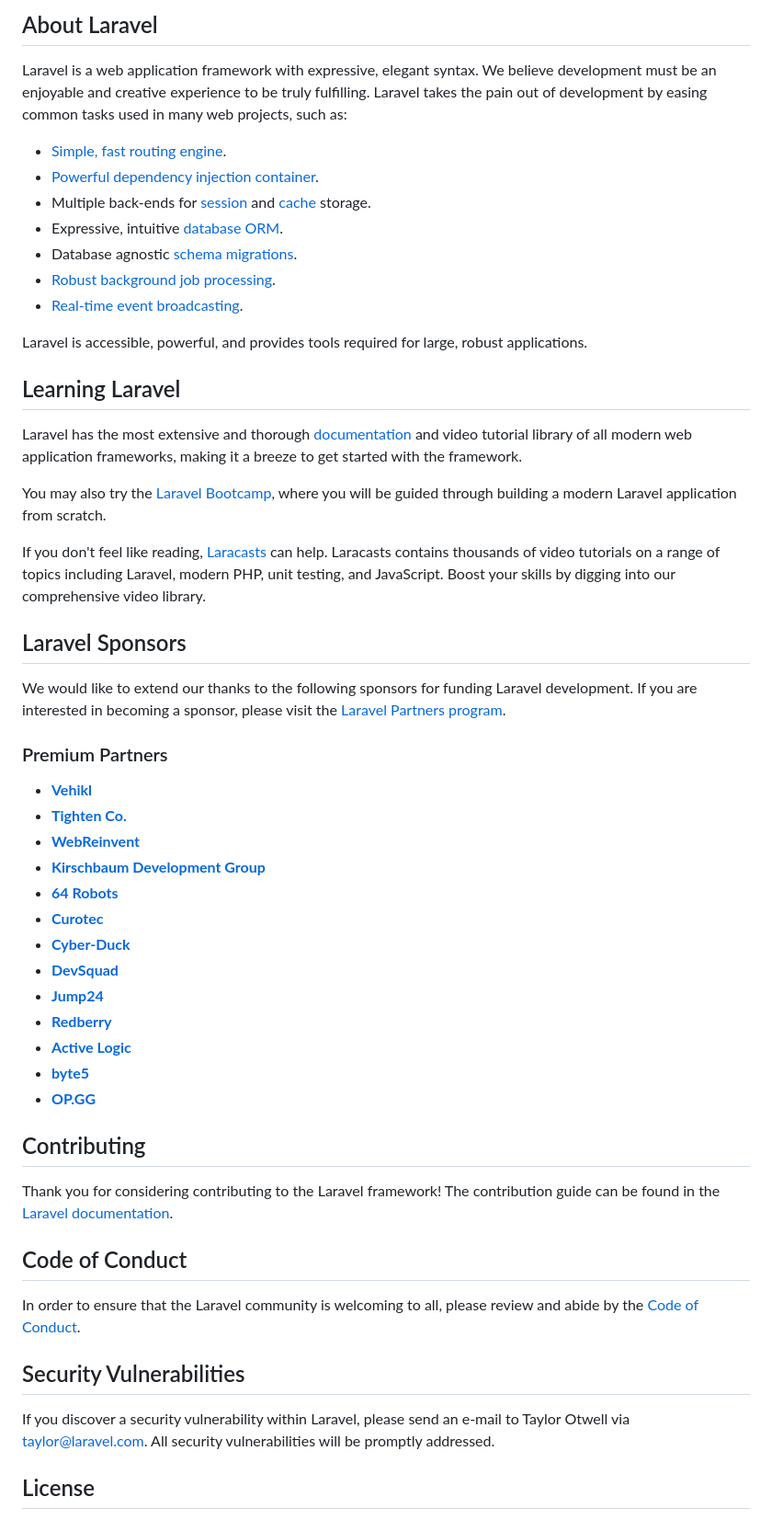
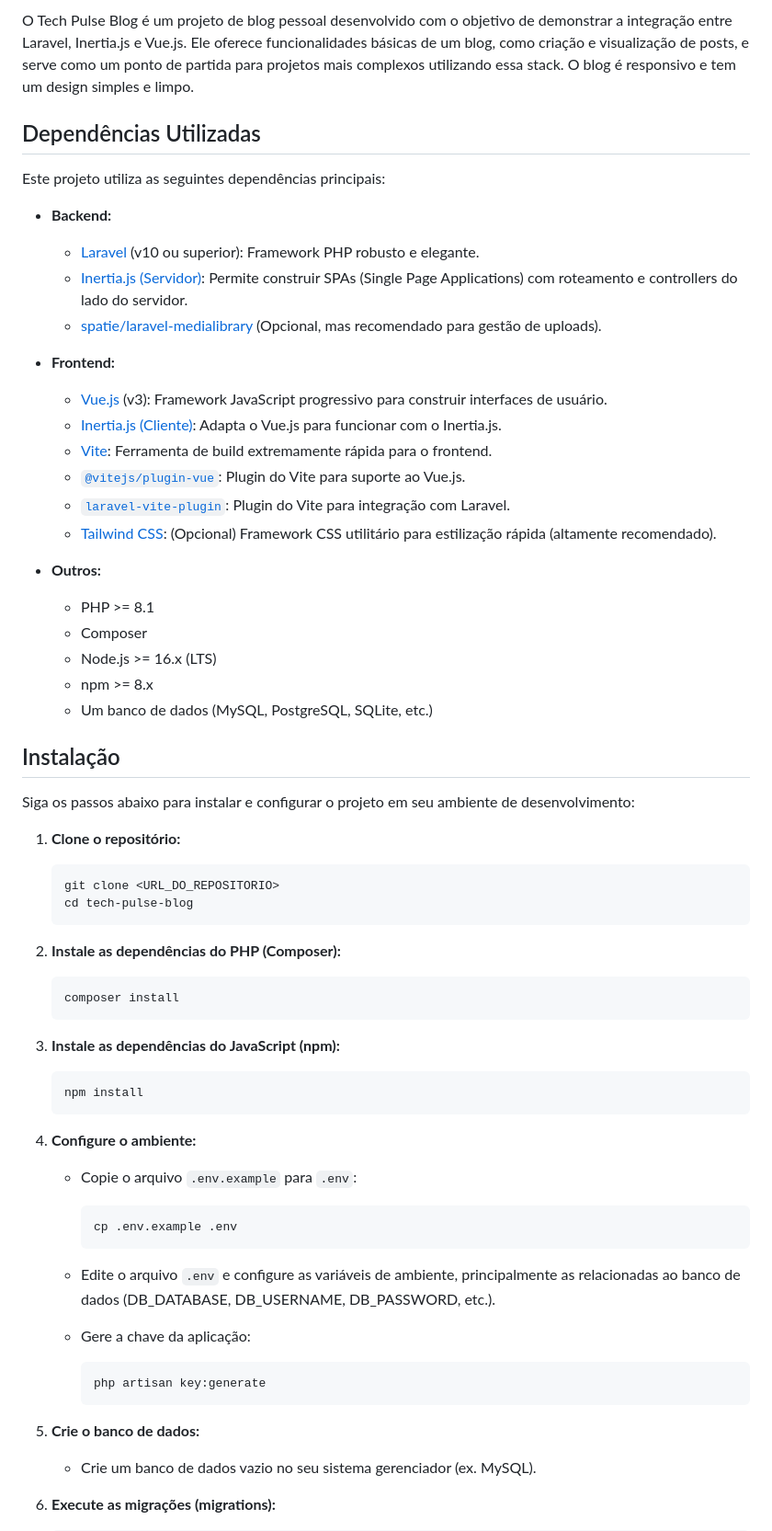
Before and after one commit to natanfiuza/tech-pulse-blog, a Markdown page: README.md, the part around the change printed below. Shown: that part at 92% size. GitHub-like rendering.

Commit message:
Novo README.md

````diff
--- a/README.md
+++ b/README.md
@@ -9,57 +4,68 @@
 
-## About Laravel
+O Tech Pulse Blog é um projeto de blog pessoal desenvolvido com o objetivo de demonstrar a integração entre Laravel, Inertia.js e Vue.js. Ele oferece funcionalidades básicas de um blog, como criação e visualização de posts, e serve como um ponto de partida para projetos mais complexos utilizando essa stack. O blog é responsivo e tem um design simples e limpo.
 
-Laravel is a web application framework with expressive, elegant syntax. We believe development must be an enjoyable and creative experience to be truly fulfilling. Laravel takes the pain out of development by easing common tasks used in many web projects, such as:
+## Dependências Utilizadas
 
-- [Simple, fast routing engine](https://laravel.com/docs/routing).
-- [Powerful dependency injection container](https://laravel.com/docs/container).
-- Multiple back-ends for [session](https://laravel.com/docs/session) and [cache](https://laravel.com/docs/cache) storage.
-- Expressive, intuitive [database ORM](https://laravel.com/docs/eloquent).
-- Database agnostic [schema migrations](https://laravel.com/docs/migrations).
-- [Robust background job processing](https://laravel.com/docs/queues).
-- [Real-time event broadcasting](https://laravel.com/docs/broadcasting).
+Este projeto utiliza as seguintes dependências principais:
 
-Laravel is accessible, powerful, and provides tools required for large, robust applications.
+*   **Backend:**
+    *   [Laravel](https://laravel.com/) (v10 ou superior): Framework PHP robusto e elegante.
+    *   [Inertia.js (Servidor)](https://inertiajs.com/):  Permite construir SPAs (Single Page Applications) com roteamento e controllers do lado do servidor.
+    *   [spatie/laravel-medialibrary](https://spatie.be/docs/laravel-medialibrary/v10/introduction) (Opcional, mas recomendado para gestão de uploads).
 
-## Learning Laravel
+*   **Frontend:**
+    *   [Vue.js](https://vuejs.org/) (v3): Framework JavaScript progressivo para construir interfaces de usuário.
+    *   [Inertia.js (Cliente)](https://inertiajs.com/):  Adapta o Vue.js para funcionar com o Inertia.js.
+    *   [Vite](https://vitejs.dev/): Ferramenta de build extremamente rápida para o frontend.
+    *   [`@vitejs/plugin-vue`](https://github.com/vitejs/vite-plugin-vue/tree/main/packages/plugin-vue): Plugin do Vite para suporte ao Vue.js.
+    *   [`laravel-vite-plugin`](https://laravel.com/docs/10.x/vite): Plugin do Vite para integração com Laravel.
+    *  [Tailwind CSS](https://tailwindcss.com/):  (Opcional) Framework CSS utilitário para estilização rápida (altamente recomendado).
 
-Laravel has the most extensive and thorough [documentation](https://laravel.com/docs) and video tutorial library of all modern web application frameworks, making it a breeze to get started with the framework.
+* **Outros:**
+    * PHP >= 8.1
+    * Composer
+    * Node.js >= 16.x (LTS)
+    * npm >= 8.x
+    * Um banco de dados (MySQL, PostgreSQL, SQLite, etc.)
 
-You may also try the [Laravel Bootcamp](https://bootcamp.laravel.com), where you will be guided through building a modern Laravel application from scratch.
+## Instalação
 
-If you don't feel like reading, [Laracasts](https://laracasts.com) can help. Laracasts contains thousands of video tutorials on a range of topics including Laravel, modern PHP, unit testing, and JavaScript. Boost your skills by digging into our comprehensive video library.
+Siga os passos abaixo para instalar e configurar o projeto em seu ambiente de desenvolvimento:
 
-## Laravel Sponsors
+1.  **Clone o repositório:**
 
-We would like to extend our thanks to the following sponsors for funding Laravel development. If you are interested in becoming a sponsor, please visit the [Laravel Partners program](https://partners.laravel.com).
+    ```bash
+    git clone <URL_DO_REPOSITORIO>
+    cd tech-pulse-blog
+    ```
 
-### Premium Partners
+2.  **Instale as dependências do PHP (Composer):**
 
-- **[Vehikl](https://vehikl.com/)**
-- **[Tighten Co.](https://tighten.co)**
-- **[WebReinvent](https://webreinvent.com/)**
-- **[Kirschbaum Development Group](https://kirschbaumdevelopment.com)**
-- **[64 Robots](https://64robots.com)**
-- **[Curotec](https://www.curotec.com/services/technologies/laravel/)**
-- **[Cyber-Duck](https://cyber-duck.co.uk)**
-- **[DevSquad](https://devsquad.com/hire-laravel-developers)**
-- **[Jump24](https://jump24.co.uk)**
-- **[Redberry](https://redberry.international/laravel/)**
-- **[Active Logic](https://activelogic.com)**
-- **[byte5](https://byte5.de)**
-- **[OP.GG](https://op.gg)**
+    ```bash
+    composer install
+    ```
 
-## Contributing
+3.  **Instale as dependências do JavaScript (npm):**
 
-Thank you for considering contributing to the Laravel framework! The contribution guide can be found in the [Laravel documentation](https://laravel.com/docs/contributions).
+    ```bash
+    npm install
+    ```
 
-## Code of Conduct
+4.  **Configure o ambiente:**
 
-In order to ensure that the Laravel community is welcoming to all, please review and abide by the [Code of Conduct](https://laravel.com/docs/contributions#code-of-conduct).
+    *   Copie o arquivo `.env.example` para `.env`:
 
-## Security Vulnerabilities
+        ```bash
+        cp .env.example .env
+        ```
+    *   Edite o arquivo `.env` e configure as variáveis de ambiente, principalmente as relacionadas ao banco de dados (DB_DATABASE, DB_USERNAME, DB_PASSWORD, etc.).
+    *   Gere a chave da aplicação:
+        ```bash
+        php artisan key:generate
+        ```
 
-If you discover a security vulnerability within Laravel, please send an e-mail to Taylor Otwell via [taylor@laravel.com](mailto:taylor@laravel.com). All security vulnerabilities will be promptly addressed.
+5. **Crie o banco de dados:**
+    * Crie um banco de dados vazio no seu sistema gerenciador (ex. MySQL).
 
-## License
+6.  **Execute as migrações (migrations):**
 
````
Also changed, not shown: other parts of README.md (+51 -8 lines).
